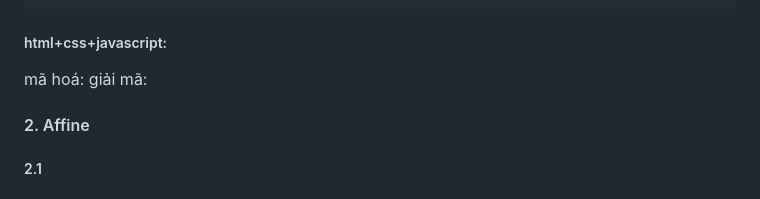
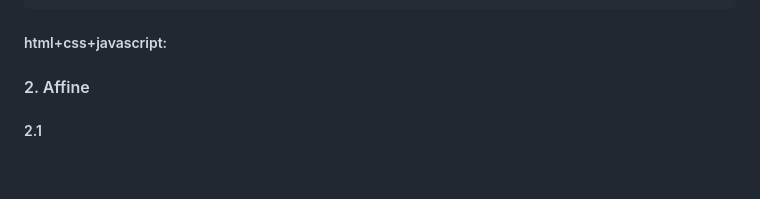
Before and after one commit to D-Q-Minh/k58ktp_baitap1, a Markdown page: README.md, the part around the change. Drawn GitHub-style; blank space fills up the shorter version.

````diff
--- a/README.md
+++ b/README.md
@@ -103,8 +103,7 @@ int main(){
 ```
 
 ##### html+css+javascript:
-mã hoá:
-giải mã:
+
 
 #### 2. Affine
 ##### 2.1
````
